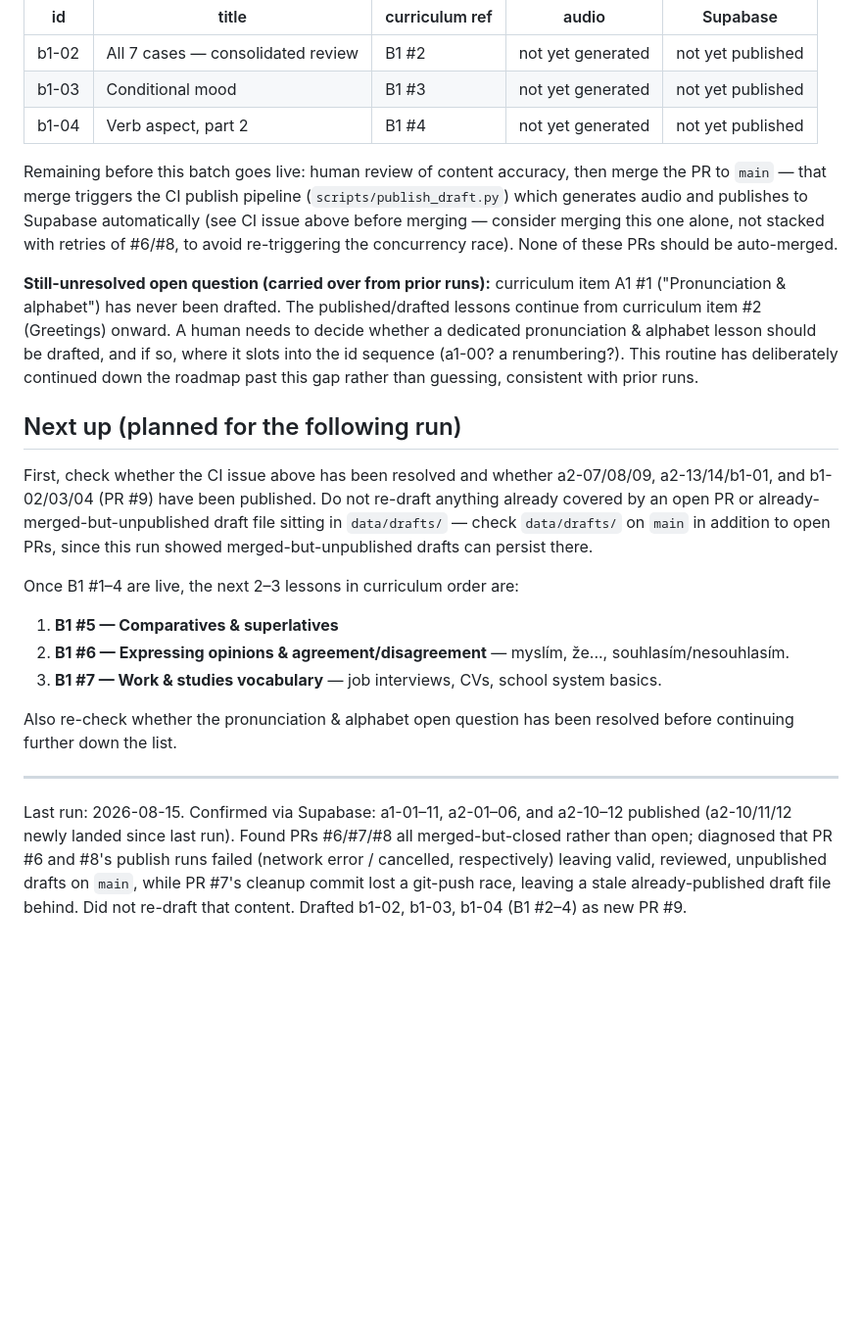
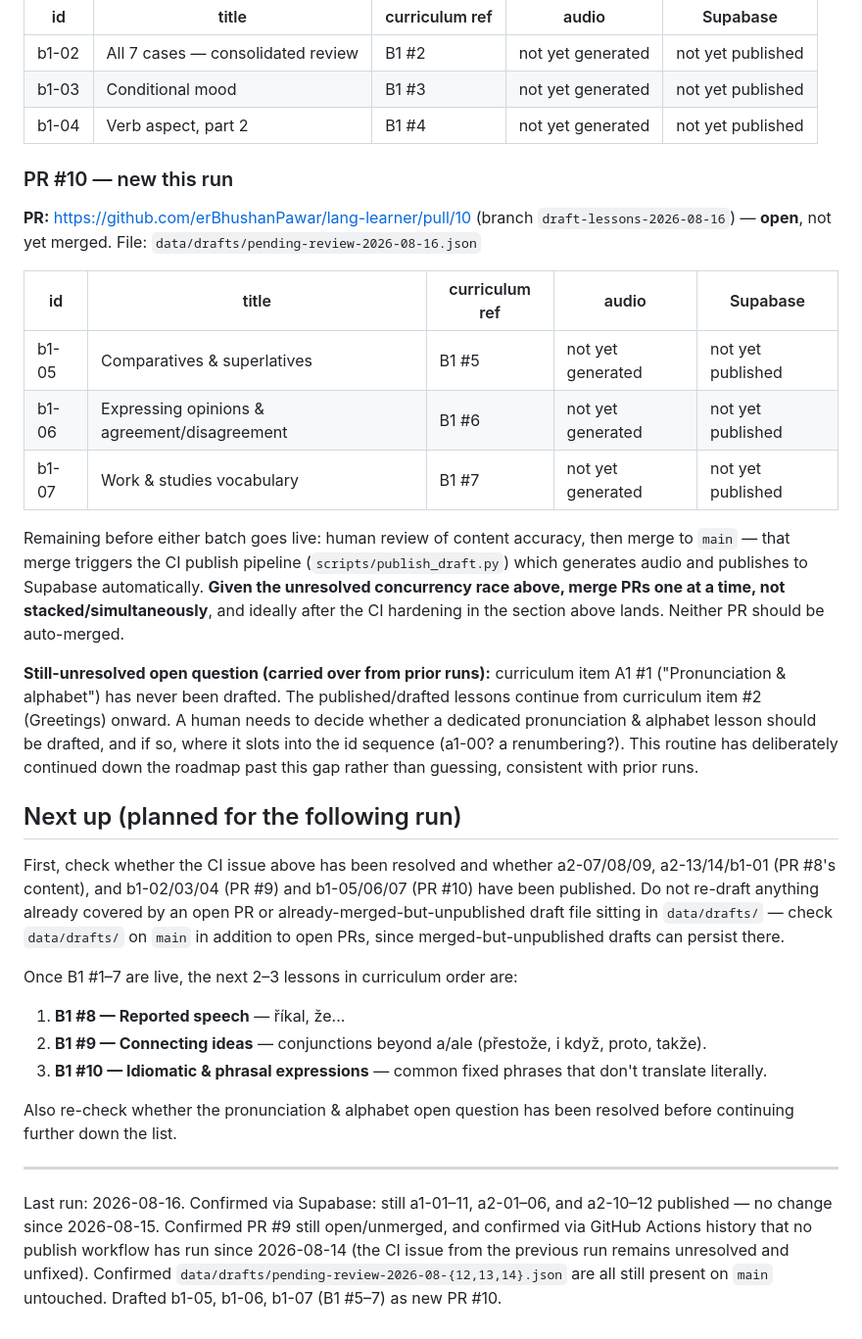
Before and after one commit to erBhushanPawar/lang-learner, a Markdown page: ROUTINE_STATUS.md, the part around one of its changes. Shown at 98% size. Drawn GitHub-style; blank space fills up the shorter version.

```diff
--- a/ROUTINE_STATUS.md
+++ b/ROUTINE_STATUS.md
@@ -61,21 +63,32 @@ File: `data/drafts/pending-review-2026-08-15.json`
 | b1-03 | Conditional mood | B1 #3 | not yet generated | not yet published |
 | b1-04 | Verb aspect, part 2 | B1 #4 | not yet generated | not yet published |
 
-Remaining before this batch goes live: human review of content accuracy, then merge the PR to `main` — that merge triggers the CI publish pipeline (`scripts/publish_draft.py`) which generates audio and publishes to Supabase automatically (see CI issue above before merging — consider merging this one alone, not stacked with retries of #6/#8, to avoid re-triggering the concurrency race). None of these PRs should be auto-merged.
+### PR #10 — new this run
+
+**PR:** https://github.com/erBhushanPawar/lang-learner/pull/10 (branch `draft-lessons-2026-08-16`) — **open**, not yet merged.
+File: `data/drafts/pending-review-2026-08-16.json`
+
+| id | title | curriculum ref | audio | Supabase |
+|---|---|---|---|---|
+| b1-05 | Comparatives & superlatives | B1 #5 | not yet generated | not yet published |
+| b1-06 | Expressing opinions & agreement/disagreement | B1 #6 | not yet generated | not yet published |
+| b1-07 | Work & studies vocabulary | B1 #7 | not yet generated | not yet published |
+
+Remaining before either batch goes live: human review of content accuracy, then merge to `main` — that merge triggers the CI publish pipeline (`scripts/publish_draft.py`) which generates audio and publishes to Supabase automatically. **Given the unresolved concurrency race above, merge PRs one at a time, not stacked/simultaneously**, and ideally after the CI hardening in the section above lands. Neither PR should be auto-merged.
 
 **Still-unresolved open question (carried over from prior runs):** curriculum item A1 #1 ("Pronunciation & alphabet") has never been drafted. The published/drafted lessons continue from curriculum item #2 (Greetings) onward. A human needs to decide whether a dedicated pronunciation & alphabet lesson should be drafted, and if so, where it slots into the id sequence (a1-00? a renumbering?). This routine has deliberately continued down the roadmap past this gap rather than guessing, consistent with prior runs.
 
 ## Next up (planned for the following run)
 
-First, check whether the CI issue above has been resolved and whether a2-07/08/09, a2-13/14/b1-01, and b1-02/03/04 (PR #9) have been published. Do not re-draft anything already covered by an open PR or already-merged-but-unpublished draft file sitting in `data/drafts/` — check `data/drafts/` on `main` in addition to open PRs, since this run showed merged-but-unpublished drafts can persist there.
+First, check whether the CI issue above has been resolved and whether a2-07/08/09, a2-13/14/b1-01 (PR #8's content), and b1-02/03/04 (PR #9) and b1-05/06/07 (PR #10) have been published. Do not re-draft anything already covered by an open PR or already-merged-but-unpublished draft file sitting in `data/drafts/` — check `data/drafts/` on `main` in addition to open PRs, since merged-but-unpublished drafts can persist there.
 
-Once B1 #1–4 are live, the next 2–3 lessons in curriculum order are:
+Once B1 #1–7 are live, the next 2–3 lessons in curriculum order are:
 
-1. **B1 #5 — Comparatives & superlatives**
-2. **B1 #6 — Expressing opinions & agreement/disagreement** — myslím, že..., souhlasím/nesouhlasím.
-3. **B1 #7 — Work & studies vocabulary** — job interviews, CVs, school system basics.
+1. **B1 #8 — Reported speech** — říkal, že...
+2. **B1 #9 — Connecting ideas** — conjunctions beyond a/ale (přestože, i když, proto, takže).
+3. **B1 #10 — Idiomatic & phrasal expressions** — common fixed phrases that don't translate literally.
 
 Also re-check whether the pronunciation & alphabet open question has been resolved before continuing further down the list.
 
 ---
-Last run: 2026-08-15. Confirmed via Supabase: a1-01–11, a2-01–06, and a2-10–12 published (a2-10/11/12 newly landed since last run). Found PRs #6/#7/#8 all merged-but-closed rather than open; diagnosed that PR #6 and #8's publish runs failed (network error / cancelled, respectively) leaving valid, reviewed, unpublished drafts on `main`, while PR #7's cleanup commit lost a git-push race, leaving a stale already-published draft file behind. Did not re-draft that content. Drafted b1-02, b1-03, b1-04 (B1 #2–4) as new PR #9.
+Last run: 2026-08-16. Confirmed via Supabase: still a1-01–11, a2-01–06, and a2-10–12 published — no change since 2026-08-15. Confirmed PR #9 still open/unmerged, and confirmed via GitHub Actions history that no publish workflow has run since 2026-08-14 (the CI issue from the previous run remains unresolved and unfixed). Confirmed `data/drafts/pending-review-2026-08-{12,13,14}.json` are all still present on `main` untouched. Drafted b1-05, b1-06, b1-07 (B1 #5–7) as new PR #10.
```
Also changed, not shown: other parts of ROUTINE_STATUS.md (+14 -12 lines).
